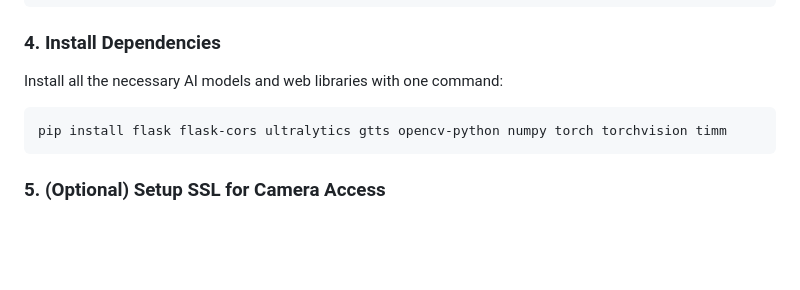
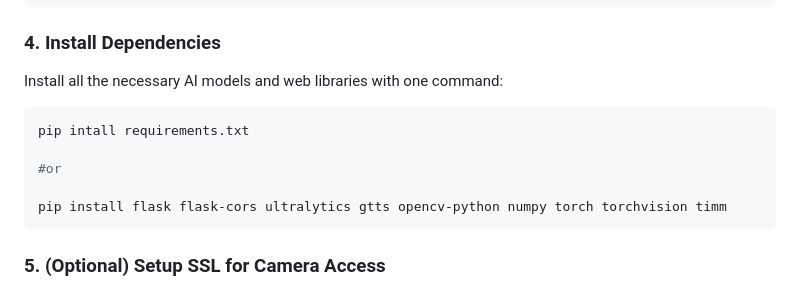
Before and after one commit to hadifirdouskhan6881/Sensable, a Markdown page: README.md, the part around the change. Drawn GitHub-style; blank space fills up the shorter version.

Commit message:
docs: Add alternative installation method using `requirements.txt`.

````diff
--- a/README.md
+++ b/README.md
@@ -52,6 +52,10 @@ source venv/bin/activate
 Install all the necessary AI models and web libraries with one command:
 
 ```bash
+pip intall requirements.txt
+
+#or
+
 pip install flask flask-cors ultralytics gtts opencv-python numpy torch torchvision timm
 ```
 
````
